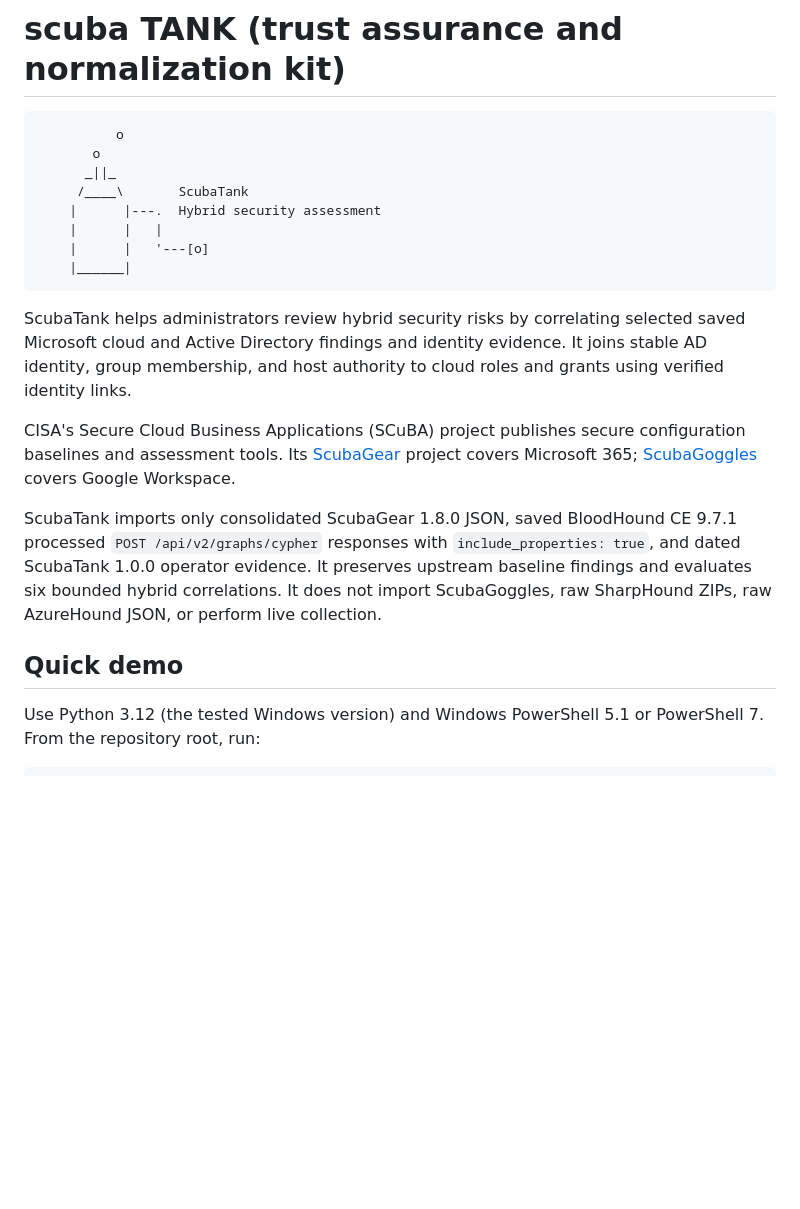
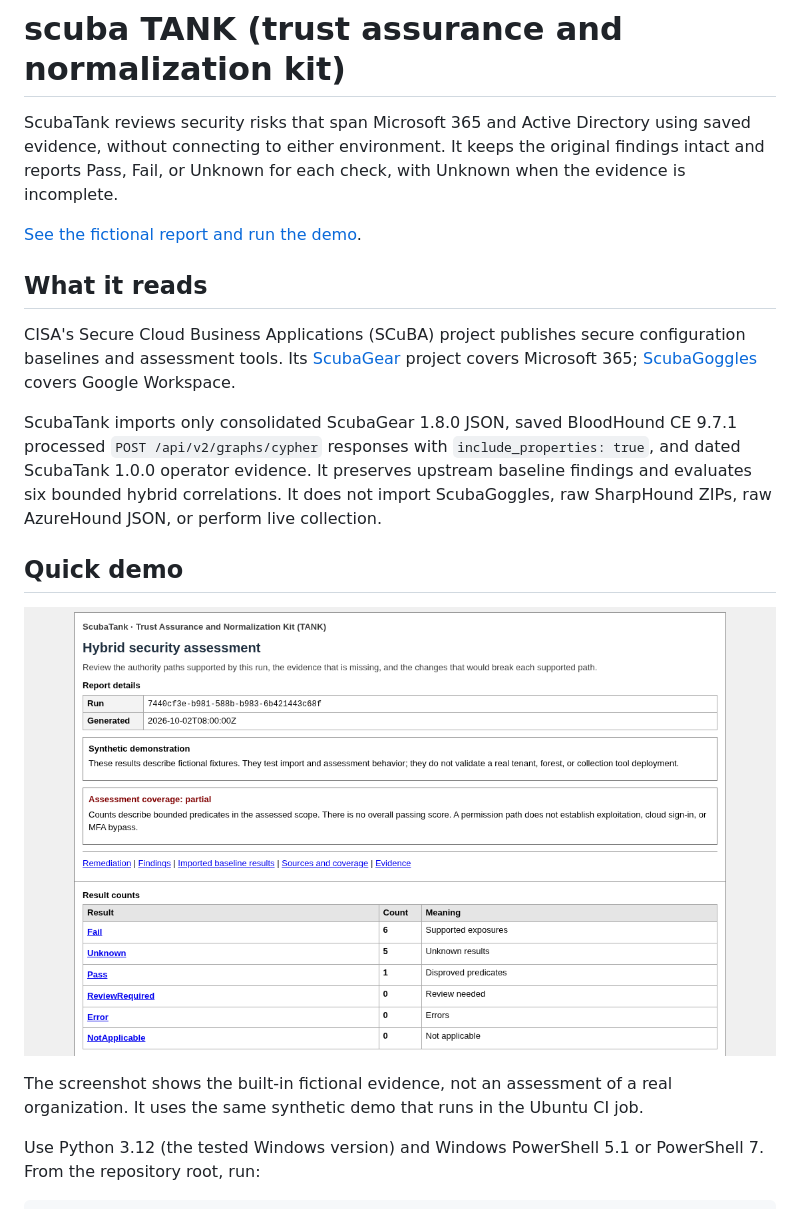
Before and after one commit to lpayt402/scubatank, a Markdown page: README.md, the part around the change. GitHub-like rendering; pictures changed too: docs/images/scubatank-synthetic-report.png (added); blank space fills up the shorter version.

Commit message:
Explain ScubaTank and show the synthetic report

````diff
--- a/README.md
+++ b/README.md
@@ -1,23 +1,20 @@
 # scuba TANK (trust assurance and normalization kit)
 
-```text
-          o
-       o
-      _||_
-     /____\       ScubaTank
-    |      |---.  Hybrid security assessment
-    |      |   |
-    |      |   '---[o]
-    |______|
-```
+ScubaTank reviews security risks that span Microsoft 365 and Active Directory using saved evidence, without connecting to either environment. It keeps the original findings intact and reports Pass, Fail, or Unknown for each check, with Unknown when the evidence is incomplete.
 
-ScubaTank helps administrators review hybrid security risks by correlating selected saved Microsoft cloud and Active Directory findings and identity evidence. It joins stable AD identity, group membership, and host authority to cloud roles and grants using verified identity links.
+[See the fictional report and run the demo](#quick-demo).
+
+## What it reads
 
 CISA's Secure Cloud Business Applications (SCuBA) project publishes secure configuration baselines and assessment tools. Its [ScubaGear](https://github.com/cisagov/ScubaGear) project covers Microsoft 365; [ScubaGoggles](https://github.com/cisagov/ScubaGoggles) covers Google Workspace.
 
 ScubaTank imports only consolidated ScubaGear 1.8.0 JSON, saved BloodHound CE 9.7.1 processed `POST /api/v2/graphs/cypher` responses with `include_properties: true`, and dated ScubaTank 1.0.0 operator evidence. It preserves upstream baseline findings and evaluates six bounded hybrid correlations. It does not import ScubaGoggles, raw SharpHound ZIPs, raw AzureHound JSON, or perform live collection.
 
 ## Quick demo
+
+![ScubaTank synthetic HTML report showing partial coverage and three decision counts: six Fail, one Pass, and five Unknown](docs/images/scubatank-synthetic-report.png)
+
+The screenshot shows the built-in fictional evidence, not an assessment of a real organization. It uses the same synthetic demo that runs in the Ubuntu CI job.
 
 Use Python 3.12 (the tested Windows version) and Windows PowerShell 5.1 or PowerShell 7. From the repository root, run:
 
````
